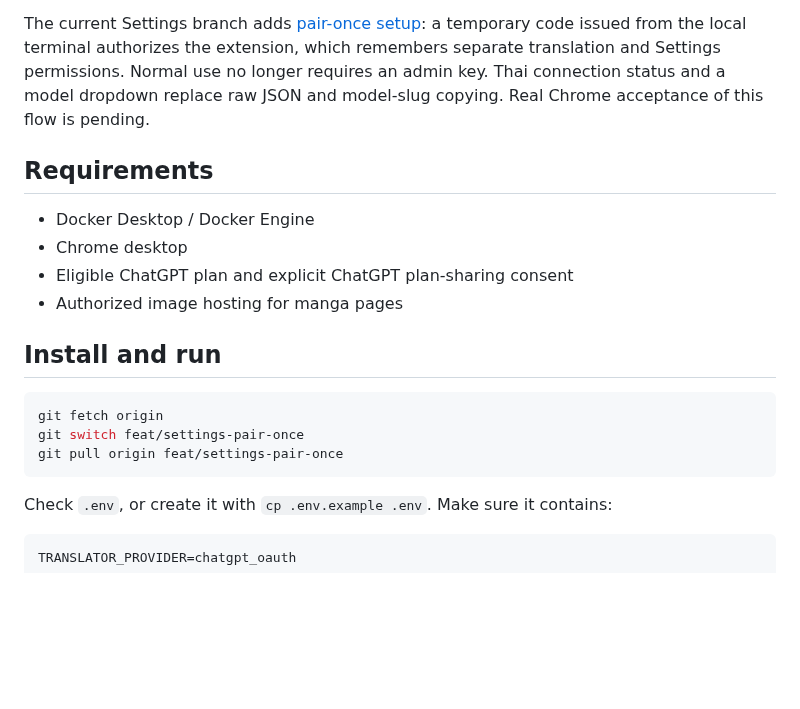
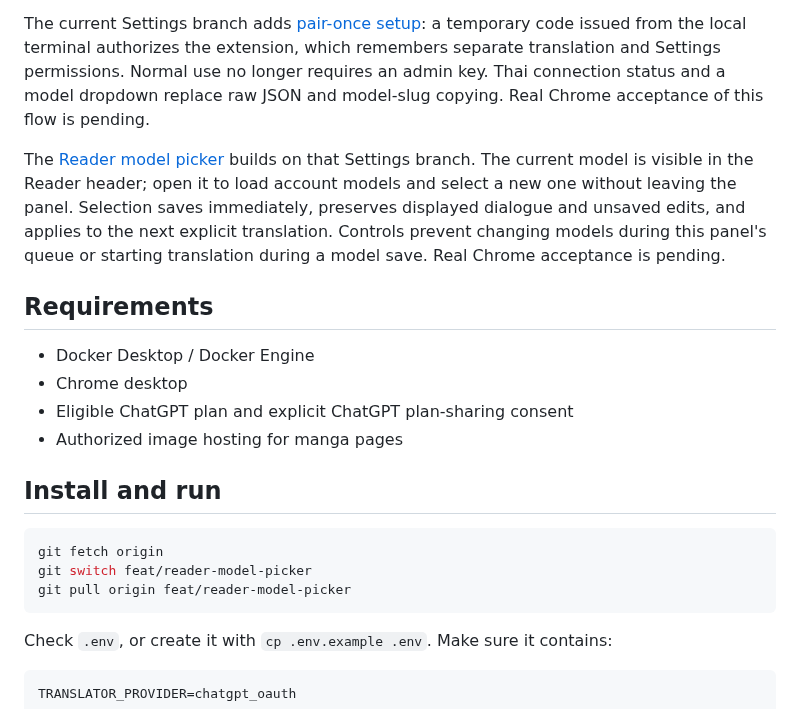
Before and after one commit to LiiWzz/Manga-Translator, a Markdown page: README.md, the part around the change. Drawn GitHub-style; blank space fills up the shorter version.

Commit message:
feat(reader): switch translation models from the Side Panel

````diff
--- a/README.md
+++ b/README.md
@@ -14,6 +14,13 @@ remembers separate translation and Settings permissions. Normal use no longer
 requires an admin key. Thai connection status and a model dropdown replace raw
 JSON and model-slug copying. Real Chrome acceptance of this flow is pending.
 
+The [Reader model picker](docs/READER_MODELS.md) builds on that Settings branch.
+The current model is visible in the Reader header; open it to load account models
+and select a new one without leaving the panel. Selection saves immediately,
+preserves displayed dialogue and unsaved edits, and applies to the next explicit
+translation. Controls prevent changing models during this panel's queue or
+starting translation during a model save. Real Chrome acceptance is pending.
+
 ## Requirements
 
 - Docker Desktop / Docker Engine
@@ -25,8 +32,8 @@ JSON and model-slug copying. Real Chrome acceptance of this flow is pending.
 
 ```sh
 git fetch origin
-git switch feat/settings-pair-once
-git pull origin feat/settings-pair-once
+git switch feat/reader-model-picker
+git pull origin feat/reader-model-picker
 ```
 
 Check `.env`, or create it with `cp .env.example .env`. Make sure it contains:
````
Also changed, not shown: docs/READER_MODELS.md (added, +107 -0 lines), docs/READER_V04.md (+4 -0 lines), docs/assets/reader-model-picker-dark.png (added), docs/assets/reader-model-picker-light.png (added), 10 other files.
